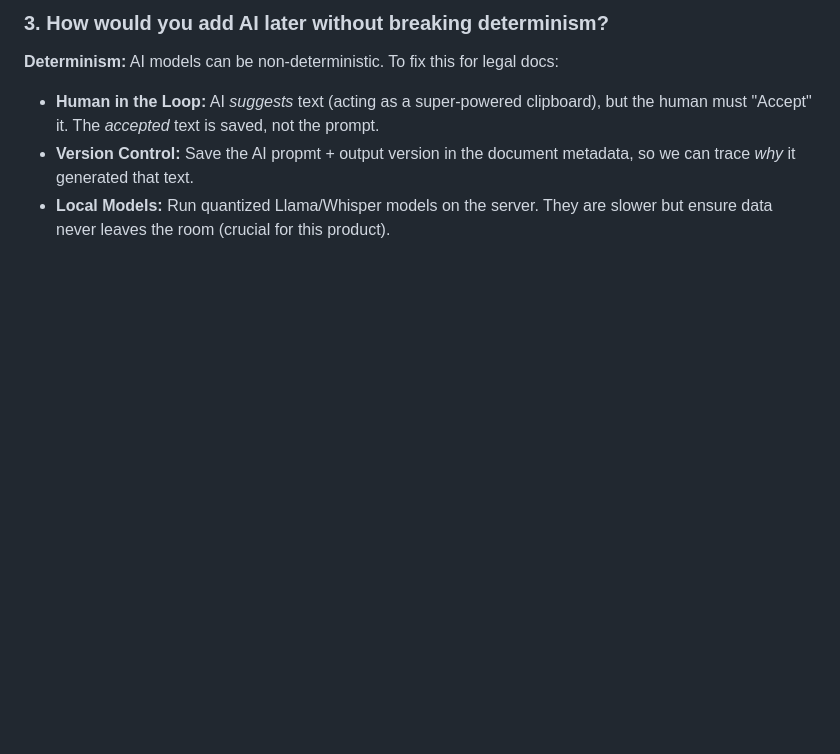
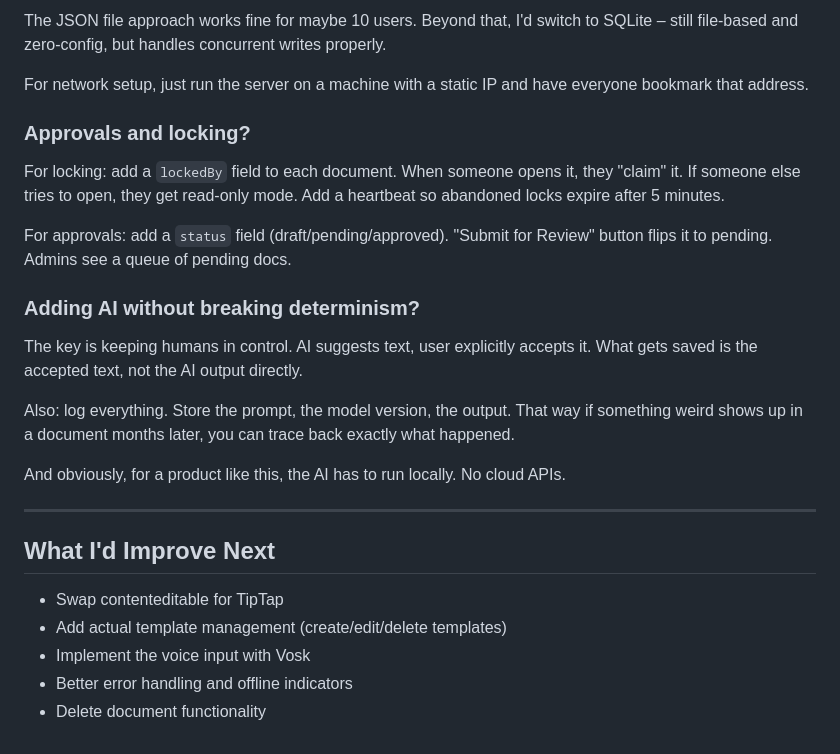
Before and after one commit to MananGupta123/Smart-Office, a Markdown page: README.md, the part around one of its changes. Rendered like a GitHub page; blank space fills up the shorter version.

```diff
--- a/README.md
+++ b/README.md
@@ -125,6 +69,28 @@ Templates are just **readonly JSON documents**.
 
-### 3. How would you add AI later without breaking determinism?
-**Determinism:** AI models can be non-deterministic. To fix this for legal docs:
-*   **Human in the Loop:** AI *suggests* text (acting as a super-powered clipboard), but the human must "Accept" it. The *accepted* text is saved, not the prompt.
-*   **Version Control:** Save the AI propmt + output version in the document metadata, so we can trace *why* it generated that text.
-*   **Local Models:** Run quantized Llama/Whisper models on the server. They are slower but ensure data never leaves the room (crucial for this product).
+The JSON file approach works fine for maybe 10 users. Beyond that, I'd switch to SQLite – still file-based and zero-config, but handles concurrent writes properly.
+
+For network setup, just run the server on a machine with a static IP and have everyone bookmark that address.
+
+### Approvals and locking?
+
+For locking: add a `lockedBy` field to each document. When someone opens it, they "claim" it. If someone else tries to open, they get read-only mode. Add a heartbeat so abandoned locks expire after 5 minutes.
+
+For approvals: add a `status` field (draft/pending/approved). "Submit for Review" button flips it to pending. Admins see a queue of pending docs.
+
+### Adding AI without breaking determinism?
+
+The key is keeping humans in control. AI suggests text, user explicitly accepts it. What gets saved is the accepted text, not the AI output directly.
+
+Also: log everything. Store the prompt, the model version, the output. That way if something weird shows up in a document months later, you can trace back exactly what happened.
+
+And obviously, for a product like this, the AI has to run locally. No cloud APIs.
+
+---
+
+## What I'd Improve Next
+
+- Swap contenteditable for TipTap
+- Add actual template management (create/edit/delete templates)
+- Implement the voice input with Vosk
+- Better error handling and offline indicators
+- Delete document functionality
```
Also changed, not shown: other parts of README.md (+40 -96 lines).
